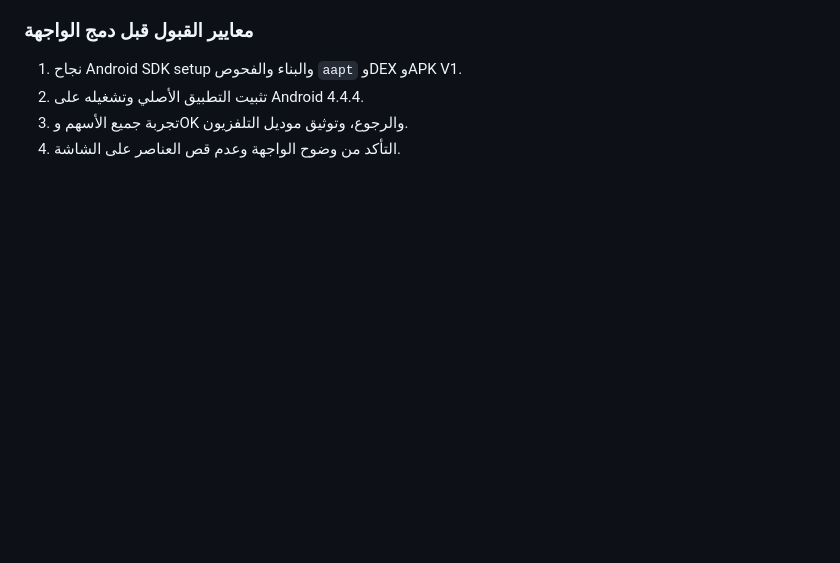
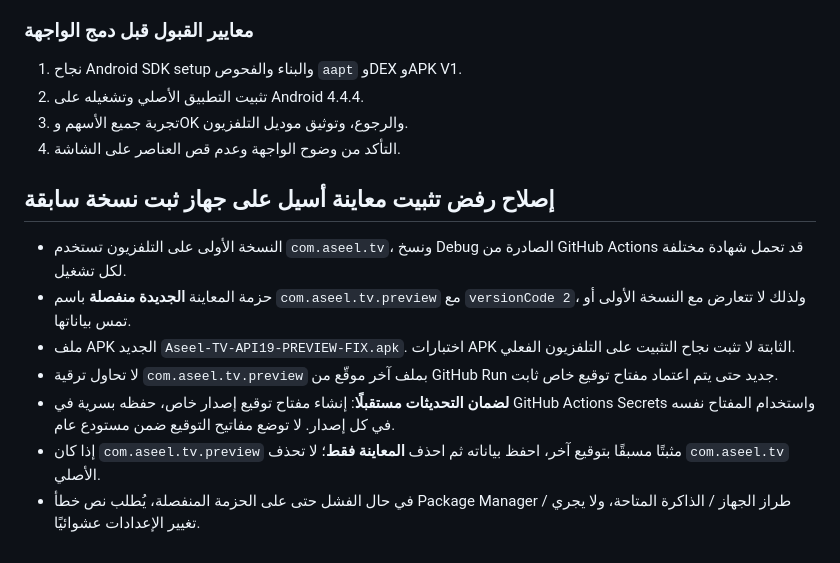
Before and after one commit to youef/app_apk, a Markdown page: README.md, the part around the change. Drawn GitHub-style; blank space fills up the shorter version.

Commit message:
fix(android19): install preview alongside original Aseel instead of signature-conflicting replacement

```diff
--- a/README.md
+++ b/README.md
@@ -49,3 +49,13 @@ GitHub Actions ينشر APK اختبار، تقرير فحوص وبصمة SHA-25
 2. تثبيت التطبيق الأصلي وتشغيله على Android 4.4.4.
 3. تجربة جميع الأسهم وOK والرجوع، وتوثيق موديل التلفزيون.
 4. التأكد من وضوح الواجهة وعدم قص العناصر على الشاشة.
+
+## إصلاح رفض تثبيت معاينة أسيل على جهاز ثبت نسخة سابقة
+
+- النسخة الأولى على التلفزيون تستخدم `com.aseel.tv`، ونسخ Debug الصادرة من GitHub Actions قد تحمل شهادة مختلفة لكل تشغيل.
+- حزمة المعاينة **الجديدة منفصلة** باسم `com.aseel.tv.preview` مع `versionCode 2`، ولذلك لا تتعارض مع النسخة الأولى أو تمس بياناتها.
+- ملف APK الجديد `Aseel-TV-API19-PREVIEW-FIX.apk`. اختبارات APK الثابتة لا تثبت نجاح التثبيت على التلفزيون الفعلي.
+- لا تحاول ترقية `com.aseel.tv.preview` بملف آخر موقّع من GitHub Run جديد حتى يتم اعتماد مفتاح توقيع خاص ثابت.
+- **لضمان التحديثات مستقبلًا**: إنشاء مفتاح توقيع إصدار خاص، حفظه بسرية في GitHub Actions Secrets واستخدام المفتاح نفسه في كل إصدار. لا توضع مفاتيح التوقيع ضمن مستودع عام.
+- إذا كان `com.aseel.tv.preview` مثبتًا مسبقًا بتوقيع آخر، احفظ بياناته ثم احذف **المعاينة فقط**؛ لا تحذف `com.aseel.tv` الأصلي.
+- في حال الفشل حتى على الحزمة المنفصلة، يُطلب نص خطأ Package Manager / طراز الجهاز / الذاكرة المتاحة، ولا يجري تغيير الإعدادات عشوائيًا.
```
